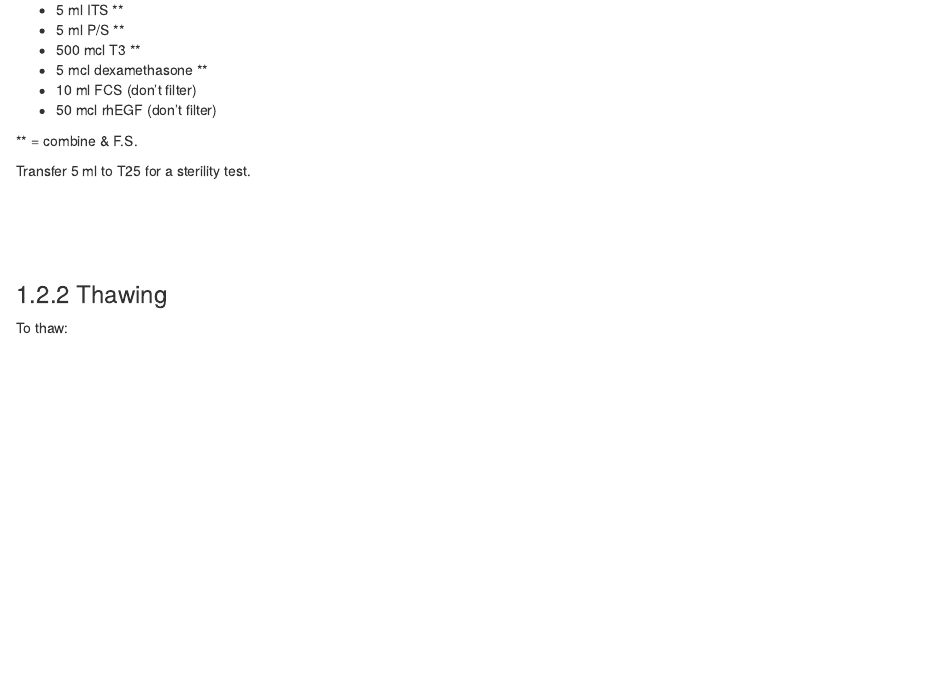
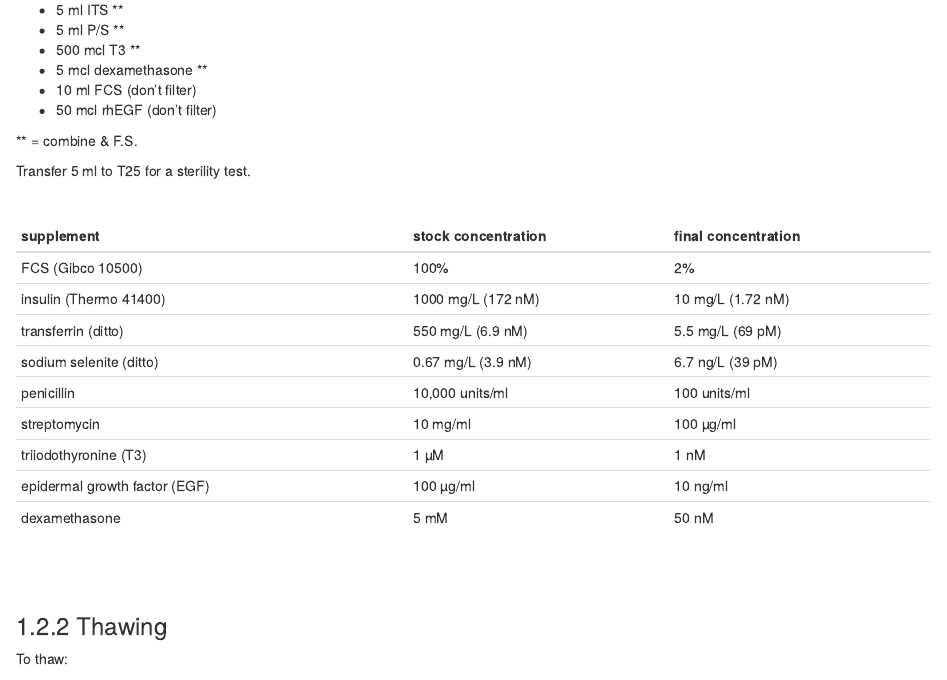
Before and after one commit to robertwhunter/hunterlabhandbook, an R Markdown document (31-mCCD.Rmd): the page in a window 1100 px wide, from 680 px down. Rendered offline with R 4.5, knitr and Pandoc, with nearby package versions; drawn as R Markdown's standard HTML page in place of the format the file asks for.

Commit message:
mCCD protocol updated with table

````diff
--- a/31-mCCD.Rmd
+++ b/31-mCCD.Rmd
@@ -56,7 +53,7 @@ Transfer 5 ml to T25 for a sterility test.
 
 <br>
 
-```{r recipe, eval=FALSE, echo=FALSE, warning=FALSE, message=FALSE, show_col_types=FALSE}
+```{r recipe, eval=TRUE, echo=FALSE, warning=FALSE, message=FALSE, show_col_types=FALSE}
 
 df_recipe <- read_csv("mCCD_growth.csv")
 df_recipe %>% knitr::kable()
````
Also changed, not shown: 31-mCCD.Rmd (3 more changed lines), 2 other files.
